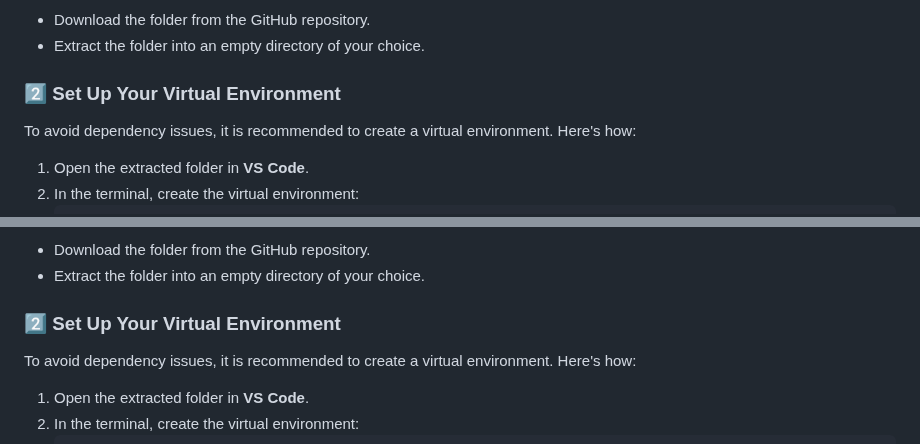
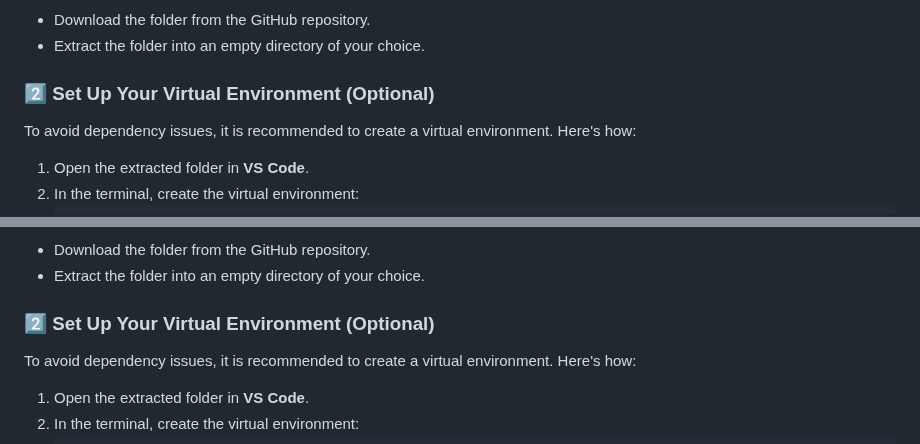
Before and after one commit to PrathamSahani/Zeotap_Assignment, a Markdown page: README.md, 2 parts joined by grey strips. Drawn GitHub-style.

```diff
--- a/README.md
+++ b/README.md
@@ -18,7 +18,7 @@ Welcome to **Application 1: Rule Engine with AST**! This project allows users to
 - Download the folder from the GitHub repository.
 - Extract the folder into an empty directory of your choice.
 
-### 2️⃣ Set Up Your Virtual Environment
+### 2️⃣ Set Up Your Virtual Environment (Optional)
 To avoid dependency issues, it is recommended to create a virtual environment. Here's how:
 1. Open the extracted folder in **VS Code**.
 2. In the terminal, create the virtual environment:
@@ -108,7 +108,7 @@ Welcome to **Application 2: Real-Time Data Processing System for Weather Monitor
 - Download the folder from the GitHub repository.
 - Extract the folder into an empty directory of your choice.
 
-### 2️⃣ Set Up Your Virtual Environment
+### 2️⃣ Set Up Your Virtual Environment (Optional)
 To avoid dependency issues, it is recommended to create a virtual environment. Here's how:
 1. Open the extracted folder in **VS Code**.
 2. In the terminal, create the virtual environment:
```
